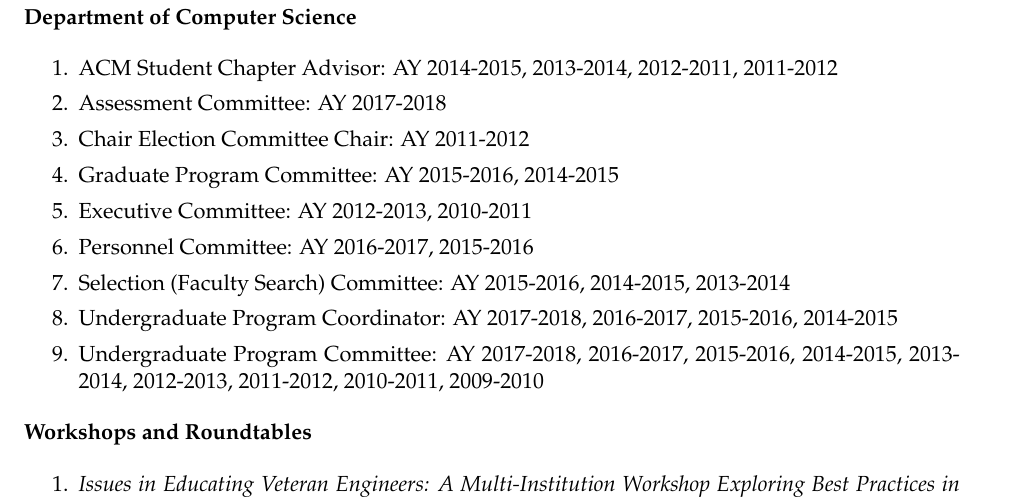
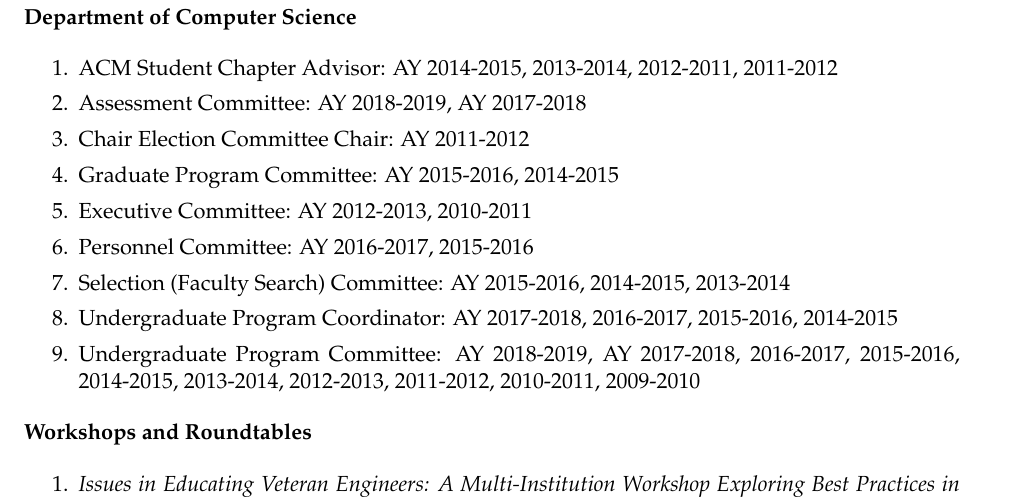
Before and after one commit to kevinwortman/cv, a LaTeX CV (cv_kevin_a_wortman.tex): part of page 6 of 7, cut so that both start at the same text. Compiled offline with pdfLaTeX.

Commit message:
2018-2019 committees

```diff
--- a/cv_kevin_a_wortman.tex
+++ b/cv_kevin_a_wortman.tex
@@ -227,14 +227,14 @@ Phone: 657-278-2968\\
 \begin{enumerate}
   % missing AY 2015-2016
 \item ACM Student Chapter Advisor: AY 2014-2015, 2013-2014, 2012-2011, 2011-2012
-\item Assessment Committee: AY 2017-2018
+\item Assessment Committee: AY 2018-2019, AY 2017-2018
 \item Chair Election Committee Chair: AY 2011-2012
 \item Graduate Program Committee: AY 2015-2016, 2014-2015
 \item Executive Committee: AY 2012-2013, 2010-2011
 \item Personnel Committee: AY 2016-2017, 2015-2016
 \item Selection (Faculty Search) Committee: AY 2015-2016, 2014-2015, 2013-2014
 \item Undergraduate Program Coordinator: AY 2017-2018, 2016-2017, 2015-2016, 2014-2015
-\item Undergraduate Program Committee: AY 2017-2018, 2016-2017, 2015-2016, 2014-2015, 2013-2014, 2012-2013, 2011-2012, 2010-2011, 2009-2010
+\item Undergraduate Program Committee: AY 2018-2019, AY 2017-2018, 2016-2017, 2015-2016, 2014-2015, 2013-2014, 2012-2013, 2011-2012, 2010-2011, 2009-2010
 \end{enumerate}
 
 \textbf{Workshops and Roundtables}
```
Also changed, not shown: cv_kevin_a_wortman.pdf.
